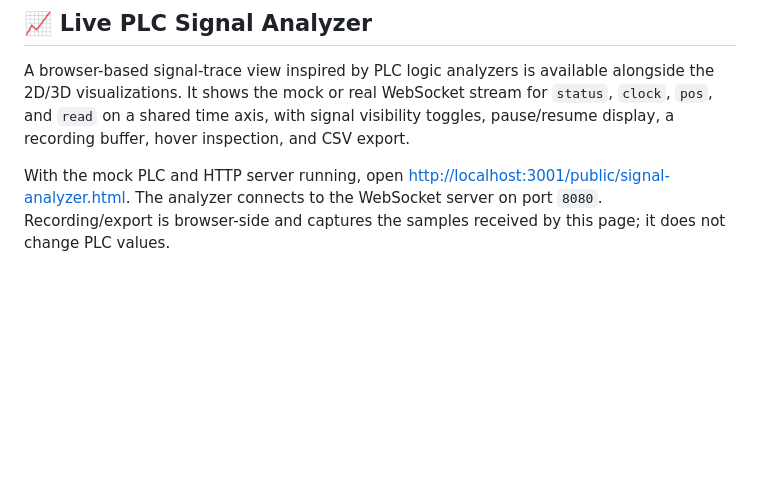
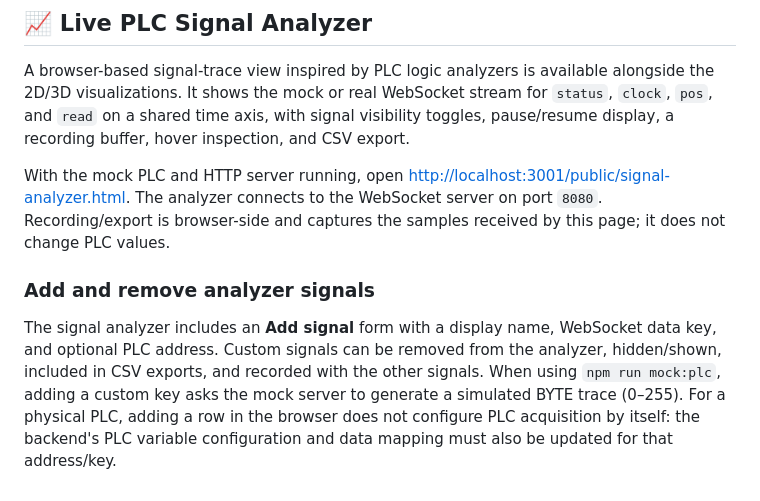
Before and after one commit to Manu890/s7-threeJs, a Markdown page: README.md, the part around the change. GitHub-like rendering; blank space fills up the shorter version.

Commit message:
Document custom analyzer signal management

```diff
--- a/README.md
+++ b/README.md
@@ -338,3 +338,8 @@ open http://localhost:3001/public/
 A browser-based signal-trace view inspired by PLC logic analyzers is available alongside the 2D/3D visualizations. It shows the mock or real WebSocket stream for `status`, `clock`, `pos`, and `read` on a shared time axis, with signal visibility toggles, pause/resume display, a recording buffer, hover inspection, and CSV export.
 
 With the mock PLC and HTTP server running, open [http://localhost:3001/public/signal-analyzer.html](http://localhost:3001/public/signal-analyzer.html). The analyzer connects to the WebSocket server on port `8080`. Recording/export is browser-side and captures the samples received by this page; it does not change PLC values.
+
+
+### Add and remove analyzer signals
+
+The signal analyzer includes an **Add signal** form with a display name, WebSocket data key, and optional PLC address. Custom signals can be removed from the analyzer, hidden/shown, included in CSV exports, and recorded with the other signals. When using `npm run mock:plc`, adding a custom key asks the mock server to generate a simulated BYTE trace (0–255). For a physical PLC, adding a row in the browser does not configure PLC acquisition by itself: the backend's PLC variable configuration and data mapping must also be updated for that address/key.
```
